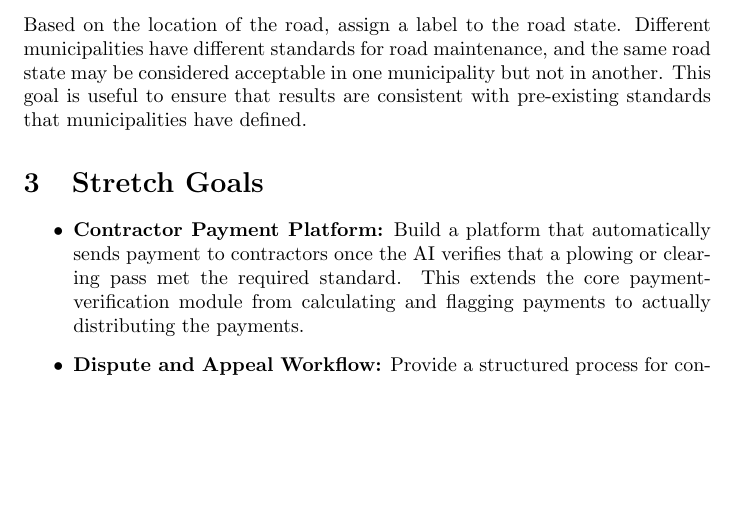
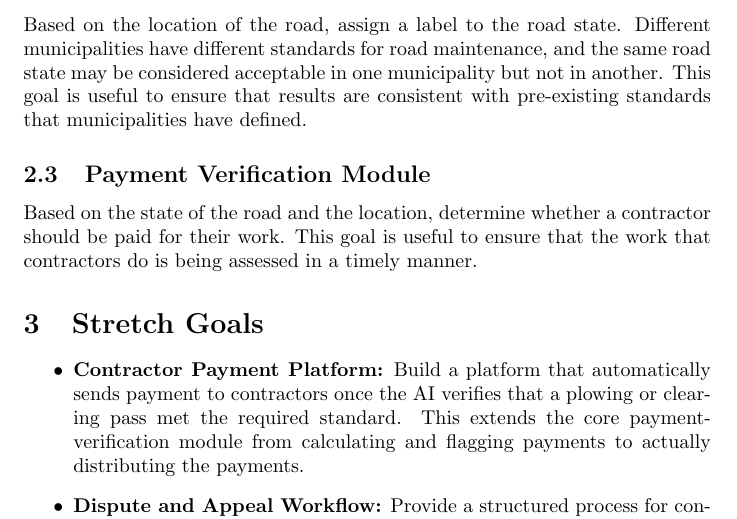
Before and after one commit to CodeMaster177/snowsight-ai, a LaTeX document (docs/ProblemStatementAndGoals/ProblemStatement.tex): part of page 2 of 4, cut so that both start at the same text, the shorter picture padded with empty space. Compiled offline with pdfLaTeX; a LaTeX package or settings file that is missing is left out.

Commit message:
updating goals with payment module

```diff
--- a/docs/ProblemStatementAndGoals/ProblemStatement.tex
+++ b/docs/ProblemStatementAndGoals/ProblemStatement.tex
@@ -71,6 +71,11 @@ that is being done with respect to winter maintenance.
 Based on the location of the road, assign a label to the road state. Different municipalities have different standards for road maintenance, and the same road state may be considered acceptable in one municipality but not in another.
 This goal is useful to ensure that results are consistent with pre-existing standards that municipalities have defined.
 
+\subsection{Payment Verification Module}
+
+Based on the state of the road and the location, determine whether a contractor should be paid for their work.
+This goal is useful to ensure that the work that contractors do is being assessed in a timely manner.
+
 
 \section{Stretch Goals}
 
```
